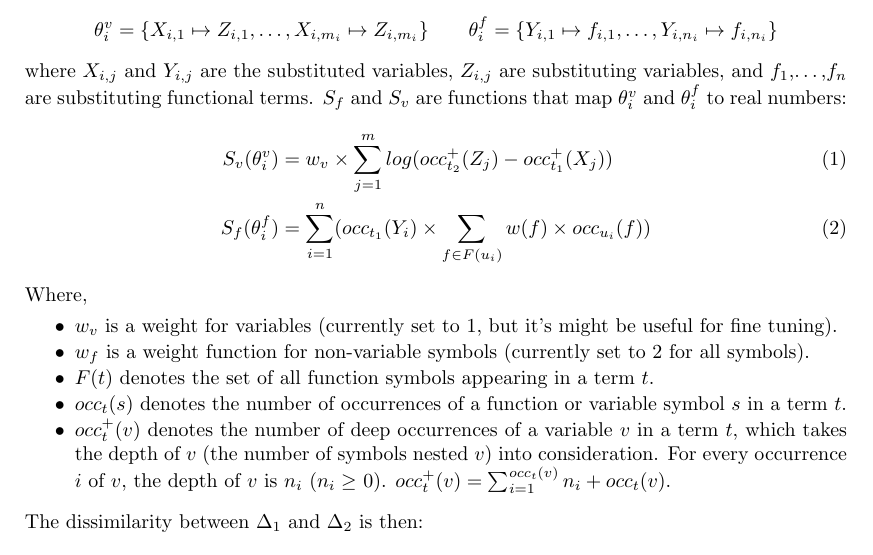
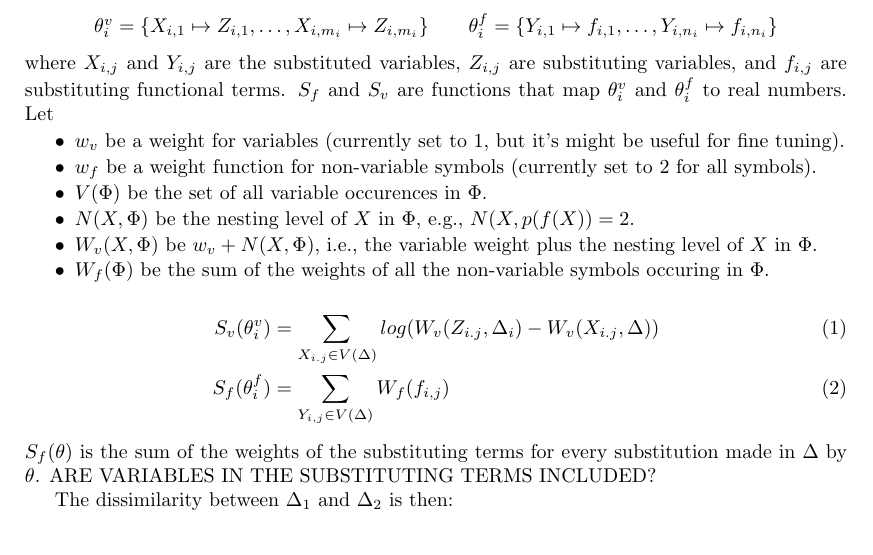
Before and after one commit to geoffgeoffgeoff3/AxiomSelection, a LaTeX paper (AxiomSelectionEvaluation.tex): part of page 4 of 8 before the commit and part of page 4 of 7 after it, cut so that both start at the same text. Compiled offline with pdfLaTeX.

Commit message:
Geoff much fixes more

```diff
--- a/AxiomSelectionEvaluation.tex
+++ b/AxiomSelectionEvaluation.tex
@@ -323,25 +322,33 @@ $\theta_i^f=\{Y_{i,1}\mapsto f_{i,1},\dots,Y_{i,n_i}\mapsto f_{i,n_i}\}$
 \end{center}
 where $X_{i,j}$ and $Y_{i,j}$ are the substituted variables,
 $Z_{i,j}$ are substituting variables, and
-$f_1$,\dots,$f_n$ are substituting functional terms.
+$f_{i,j}$ are substituting functional terms.
 $S_f$ and $S_v$ are functions that map $\theta_i^v$ and
-$\theta_i^f$ to real numbers:
+$\theta_i^f$ to real numbers.
+Let
+\begin{packed_itemize}
+\item $w_v$ be a weight for variables (currently set to $1$, but it's
+      might be useful for fine tuning).
+\item $w_f$ be a weight function for non-variable symbols (currently
+      set to $2$ for all symbols).
+\item $V(\Phi)$ be the set of all variable occurences in $\Phi$.
+\item $N(X,\Phi)$ be the nesting level of $X$ in $\Phi$, e.g.,
+      $N(X,p(f(X)) = 2$.
+\item $W_v(X,\Phi)$ be $w_v + N(X,\Phi)$, i.e., the variable weight plus the
+      nesting level of $X$ in $\Phi$.
+\item $W_f(\Phi)$ be the sum of the weights of all the non-variable symbols
+      occuring in $\Phi$.
+% \item $occ(t,\Phi)$ denote the number of occurrences of $t$ in $\Phi$.
+%\item $occ_{t}^{+}(v)$ denotes the number of deep occurrences of a variable
+%      $v$ in a term $t$, which takes the depth of $v$ (the number of symbols
+%      nested $v$) into consideration.
+%      For every occurrence $i$ of $v$, the depth of $v$ is $n_i$ ($n_i\geq$ 0).
+%      $occ_{t}^{+}(v)=\sum_{i=1}^{occ_{t}(v)}n_i+occ_{t}(v)$.
+\end{packed_itemize}
 \begin{align}
-S_v(\theta_i^v) &=w_v\times\sum_{j=1}^{m}log(occ_{t_2}^{+}(Z_{j})-occ_{t_1}^{+}(X_{j})) \\
-S_f(\theta_i^f) &= \sum_{i=1}^{n}(occ_{t_1}(Y_i)\times\sum_{f\in F(u_i)}w(f)\times occ_{u_i}(f))
+S_v(\theta_i^v) &= \sum_{X_{i.j}\in V(\Delta)} log(W_v(Z_{i.j},\Delta_i) - W_v(X_{i.j},\Delta)) \\
+S_f(\theta_i^f) &= \sum_{Y_{i,j}\in V(\Delta)} W_f(f_{i,j})
 \end{align}
-Where,
-\begin{packed_itemize}
-\item $w_v$ is a weight for variables (currently set to $1$, but it's
-      might be useful for fine tuning).
-\item $w_f$ is a weight function for non-variable symbols (currently
-      set to $2$ for all symbols).
-\item $F(t)$ denotes the set of all function symbols appearing in a term $t$.
-\item $occ_{t}(s)$ denotes the number of occurrences of a function or variable
-      symbol $s$ in a term $t$.
-\item $occ_{t}^{+}(v)$ denotes the number of deep occurrences of a variable
-      $v$ in a term $t$, which takes the depth of $v$ (the number of symbols
-      nested $v$) into consideration.
-      For every occurrence $i$ of $v$, the depth of $v$ is $n_i$ ($n_i\geq$ 0).
-      $occ_{t}^{+}(v)=\sum_{i=1}^{occ_{t}(v)}n_i+occ_{t}(v)$.
-\end{packed_itemize}
+$S_f(\theta)$ is the sum of the weights of the substituting terms for every
+substitution made in $\Delta$ by $\theta$.
+ARE VARIABLES IN THE SUBSTITUTING TERMS INCLUDED?
```
Also changed, not shown: AxiomSelectionEvaluation.tex (22 more changed lines).
